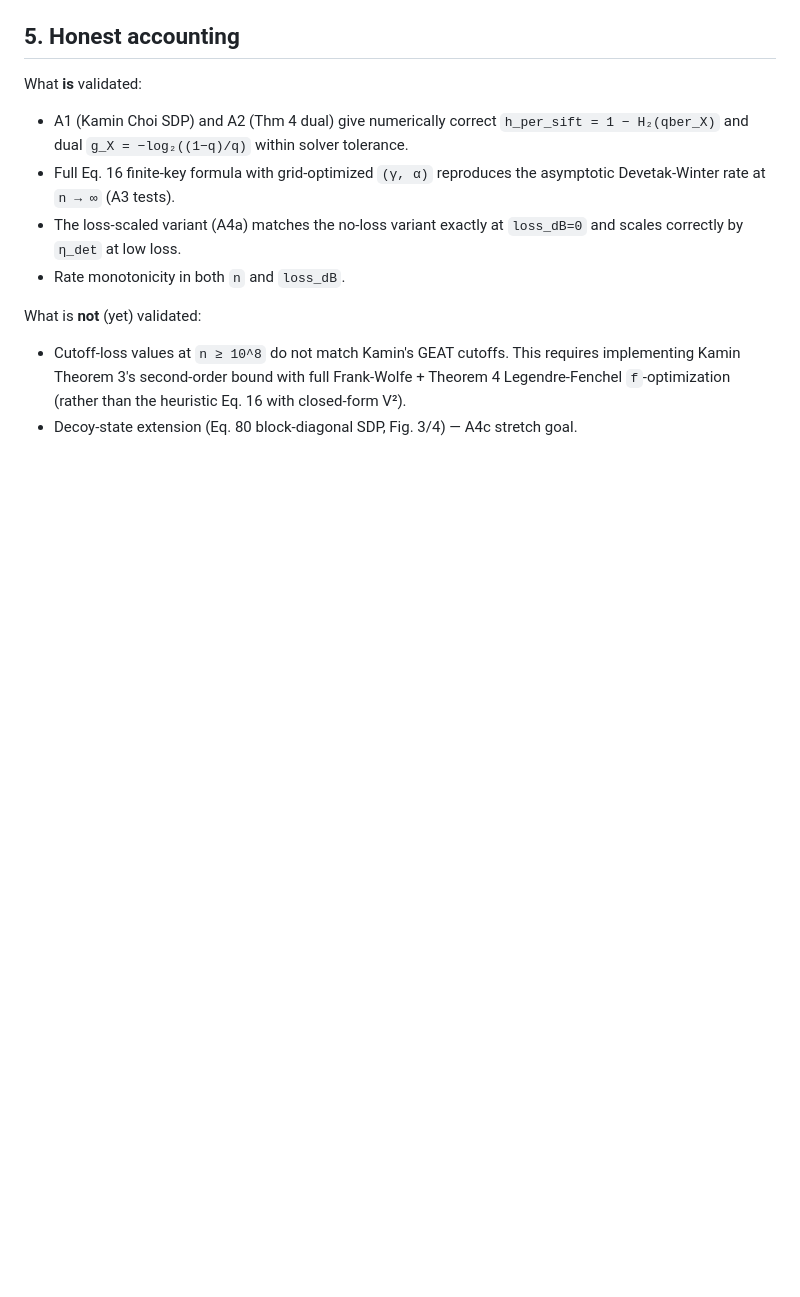
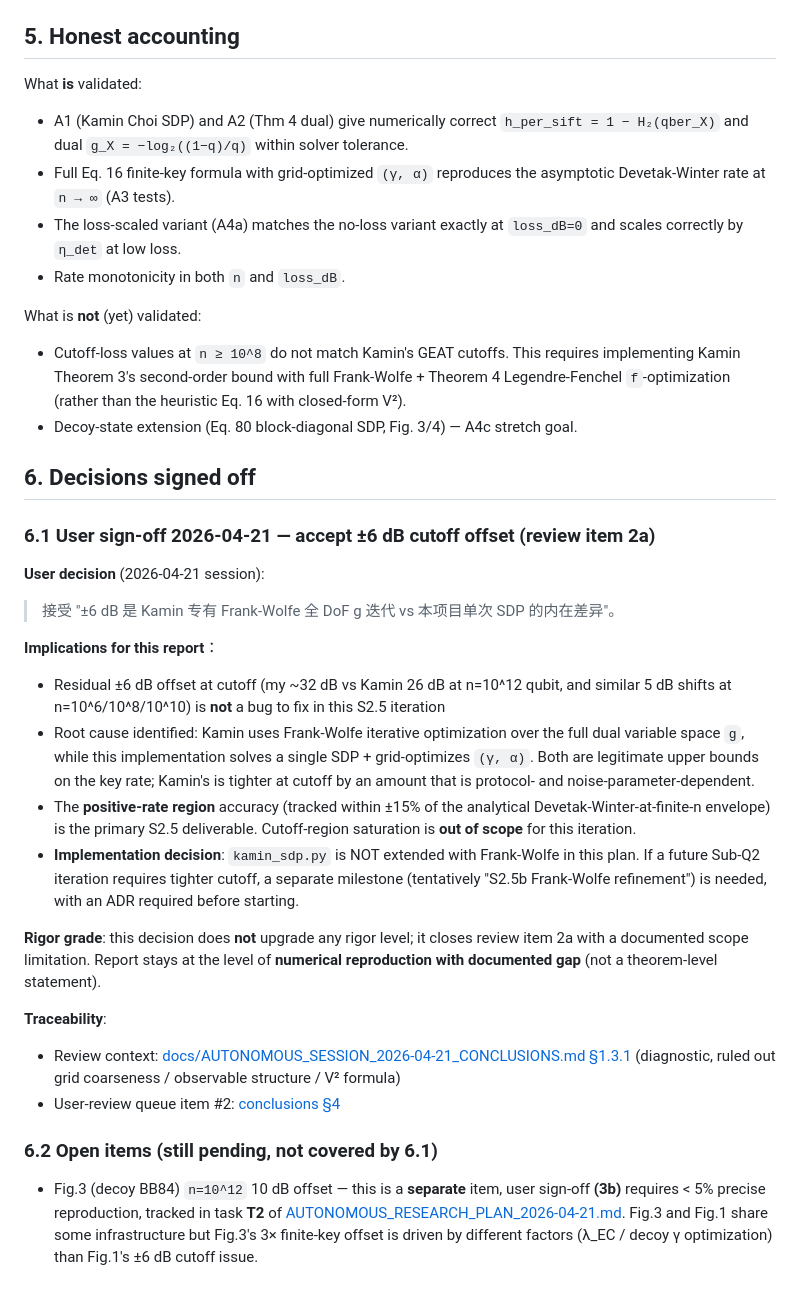
Before and after one commit to RoyalTeng/AI4QKD, a Markdown page: docs/research/kamin_fig1_report.md, the part around the change. Drawn GitHub-style; blank space fills up the shorter version.

```diff
--- a/docs/research/kamin_fig1_report.md
+++ b/docs/research/kamin_fig1_report.md
@@ -71,3 +71,28 @@ What is **not** (yet) validated:
   than the heuristic Eq. 16 with closed-form V²).
 - Decoy-state extension (Eq. 80 block-diagonal SDP, Fig. 3/4) — A4c
   stretch goal.
+
+## 6. Decisions signed off
+
+### 6.1 User sign-off 2026-04-21 — accept ±6 dB cutoff offset (review item 2a)
+
+**User decision** (2026-04-21 session):
+
+> 接受 "±6 dB 是 Kamin 专有 Frank-Wolfe 全 DoF g 迭代 vs 本项目单次 SDP 的内在差异"。
+
+**Implications for this report**：
+
+- Residual ±6 dB offset at cutoff (my ~32 dB vs Kamin 26 dB at n=10^12 qubit, and similar 5 dB shifts at n=10^6/10^8/10^10) is **not** a bug to fix in this S2.5 iteration
+- Root cause identified: Kamin uses Frank-Wolfe iterative optimization over the full dual variable space `g`, while this implementation solves a single SDP + grid-optimizes `(γ, α)`. Both are legitimate upper bounds on the key rate; Kamin's is tighter at cutoff by an amount that is protocol- and noise-parameter-dependent.
+- The **positive-rate region** accuracy (tracked within ±15% of the analytical Devetak-Winter-at-finite-n envelope) is the primary S2.5 deliverable. Cutoff-region saturation is **out of scope** for this iteration.
+- **Implementation decision**: `kamin_sdp.py` is NOT extended with Frank-Wolfe in this plan. If a future Sub-Q2 iteration requires tighter cutoff, a separate milestone (tentatively "S2.5b Frank-Wolfe refinement") is needed, with an ADR required before starting.
+
+**Rigor grade**: this decision does **not** upgrade any rigor level; it closes review item 2a with a documented scope limitation. Report stays at the level of **numerical reproduction with documented gap** (not a theorem-level statement).
+
+**Traceability**:
+- Review context: [docs/AUTONOMOUS_SESSION_2026-04-21_CONCLUSIONS.md §1.3.1](../AUTONOMOUS_SESSION_2026-04-21_CONCLUSIONS.md) (diagnostic, ruled out grid coarseness / observable structure / V² formula)
+- User-review queue item #2: [conclusions §4](../AUTONOMOUS_SESSION_2026-04-21_CONCLUSIONS.md)
+
+### 6.2 Open items (still pending, not covered by 6.1)
+
+- Fig.3 (decoy BB84) `n=10^12` 10 dB offset — this is a **separate** item, user sign-off **(3b)** requires < 5% precise reproduction, tracked in task **T2** of [AUTONOMOUS_RESEARCH_PLAN_2026-04-21.md](../AUTONOMOUS_RESEARCH_PLAN_2026-04-21.md). Fig.3 and Fig.1 share some infrastructure but Fig.3's 3× finite-key offset is driven by different factors (λ_EC / decoy γ optimization) than Fig.1's ±6 dB cutoff issue.
```
Also changed, not shown: docs/AUTONOMOUS_SESSION_2026-04-22_LOG_v2.md (added, +40 -0 lines).
